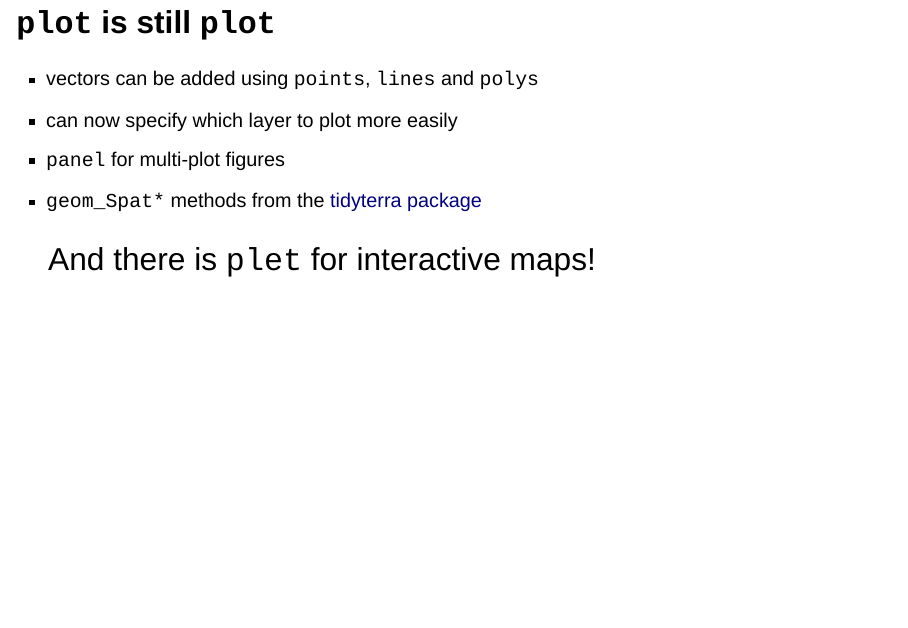
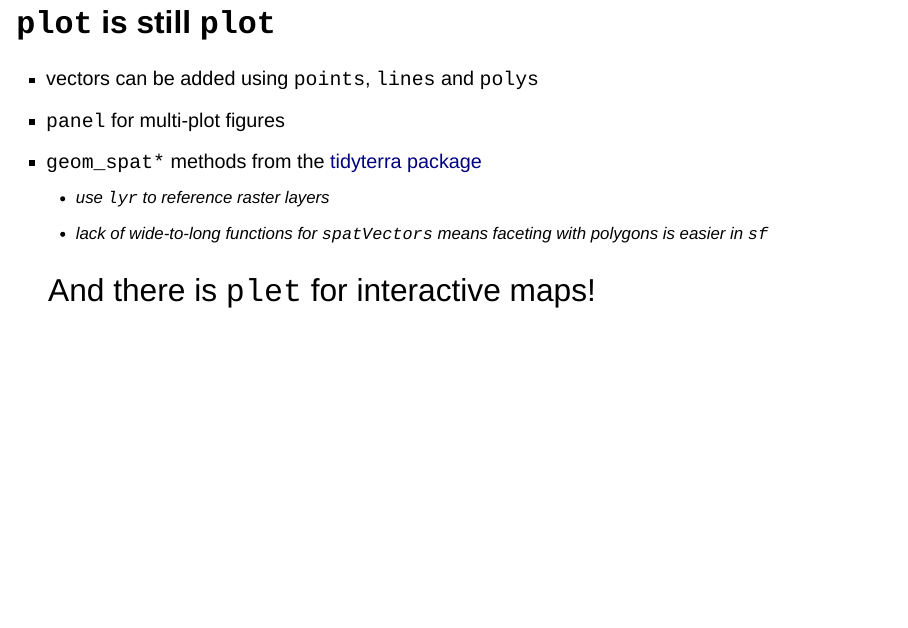
Before and after one commit to d-rug/raster_to_terra, a Quarto document (slides/RasterToTerraSlides.qmd): page 21 of 26. Rendered offline with R 4.5, knitr and Pandoc in place of Quarto, with nearby package versions; drawn as Slidy slides in place of the format the file asks for; code that draws random numbers runs with fixed seeds of ours; some code elsewhere in the file could not run offline.

Commit message:
added ggplot info to plot slide

```diff
--- a/slides/RasterToTerraSlides.qmd
+++ b/slides/RasterToTerraSlides.qmd
@@ -370,9 +370,10 @@ apply_tab %>%
 # `plot` is still `plot`
 
 -   vectors can be added using `points`, `lines` and `polys`
--   can now specify which layer to plot more easily
 -   `panel` for multi-plot figures
--   `geom_Spat*` methods from the [tidyterra package](https://dieghernan.github.io/tidyterra/index.html)
+-   `geom_spat*` methods from the [tidyterra package](https://dieghernan.github.io/tidyterra/index.html)
+    - use `lyr` to reference raster layers
+    - lack of wide-to-long functions for `spatVectors` means faceting with polygons is easier in `sf`
 
 ::: {style="font-size: 160%;"}
 And there is `plet` for interactive maps!
```
Also changed, not shown: slides/RasterToTerraSlides.html.
